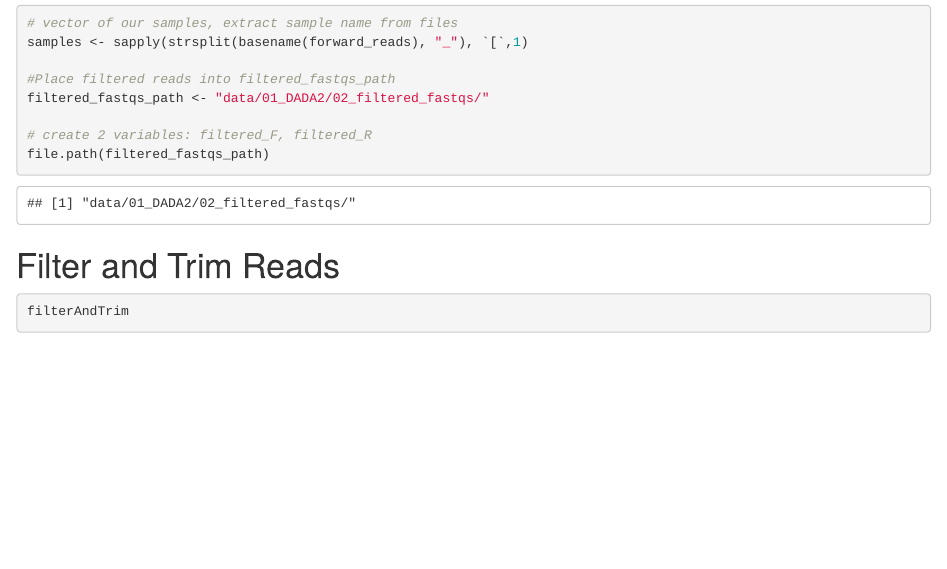
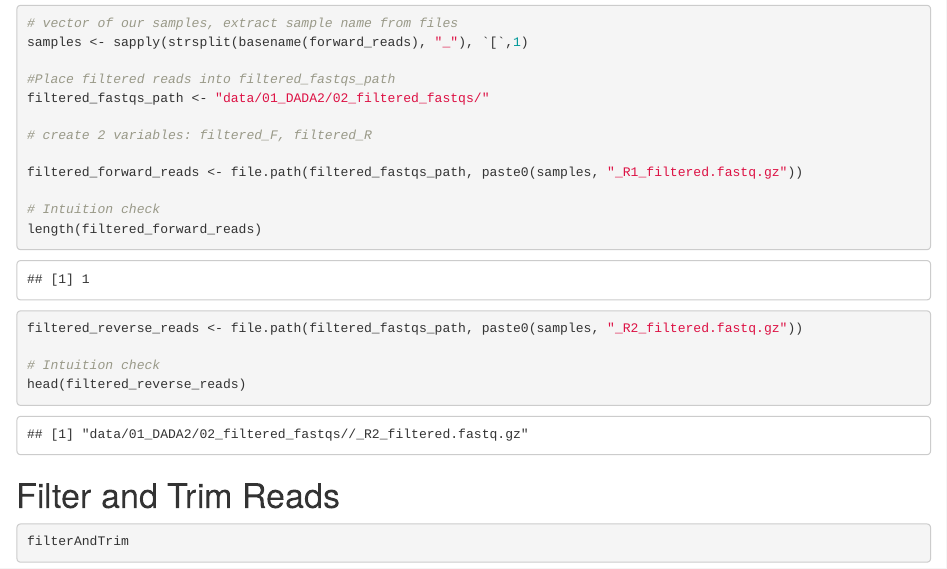
Before and after one commit to havi-rojer/SalinityGradient_16s, an R Markdown document (analysis/01_DADA2.Rmd): the page in a window 1100 px wide, from 1570 px down. Rendered offline with R 4.5, knitr and Pandoc, with nearby package versions; code that draws random numbers runs with fixed seeds of ours; some code elsewhere in the file could not run offline.

Commit message:
Update Rmd

````diff
--- a/analysis/01_DADA2.Rmd
+++ b/analysis/01_DADA2.Rmd
@@ -2,6 +2,8 @@
 title: "01_DADA2"
 output: html_document
 date: "`r Sys.Date()`"
+editor_options:
+  chunk_output_type: console
 ---
 
 ```{r setup, include=FALSE}
@@ -68,7 +70,16 @@ samples <- sapply(strsplit(basename(forward_reads), "_"), `[`,1)
 filtered_fastqs_path <- "data/01_DADA2/02_filtered_fastqs/"
 
 # create 2 variables: filtered_F, filtered_R
-file.path(filtered_fastqs_path)
+
+filtered_forward_reads <- file.path(filtered_fastqs_path, paste0(samples, "_R1_filtered.fastq.gz"))
+
+# Intuition check
+length(filtered_forward_reads)
+
+filtered_reverse_reads <- file.path(filtered_fastqs_path, paste0(samples, "_R2_filtered.fastq.gz"))
+
+# Intuition check
+head(filtered_reverse_reads)
 ```
 
 # Filter and Trim Reads
````
